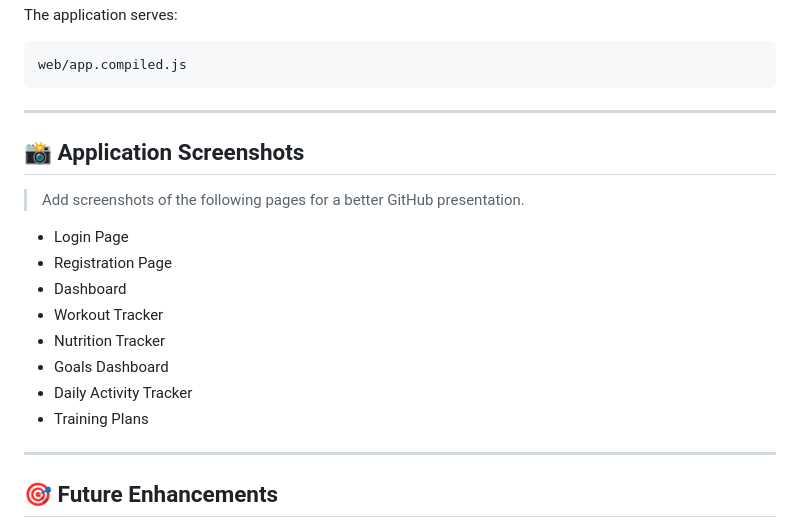
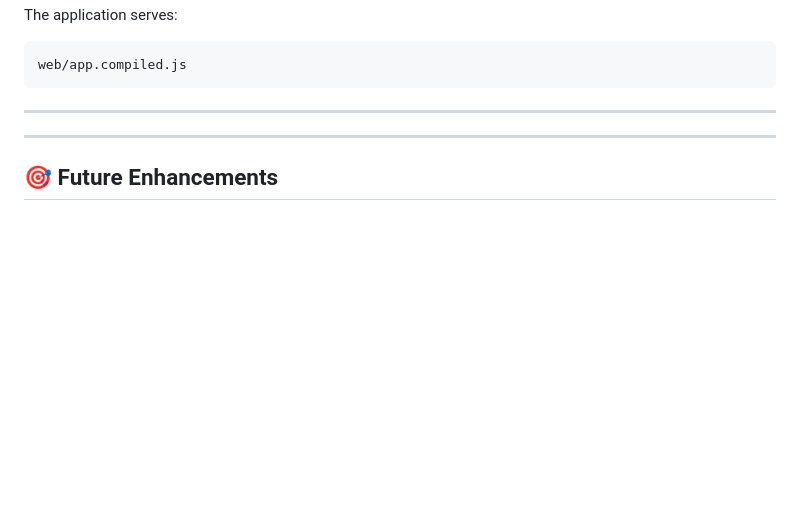
Before and after one commit to Kush2908/fitly-fitness-app, a Markdown page: README.md, the part around the change. GitHub-like rendering; blank space fills up the shorter version.

```diff
--- a/README.md
+++ b/README.md
@@ -143,18 +143,6 @@ web/app.compiled.js
 
 ---
 
-## 📸 Application Screenshots
-
-> Add screenshots of the following pages for a better GitHub presentation.
-
-* Login Page
-* Registration Page
-* Dashboard
-* Workout Tracker
-* Nutrition Tracker
-* Goals Dashboard
-* Daily Activity Tracker
-* Training Plans
 
 ---
 
```
